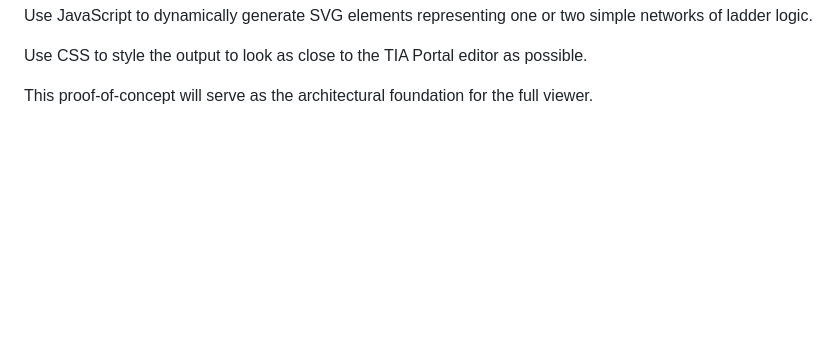
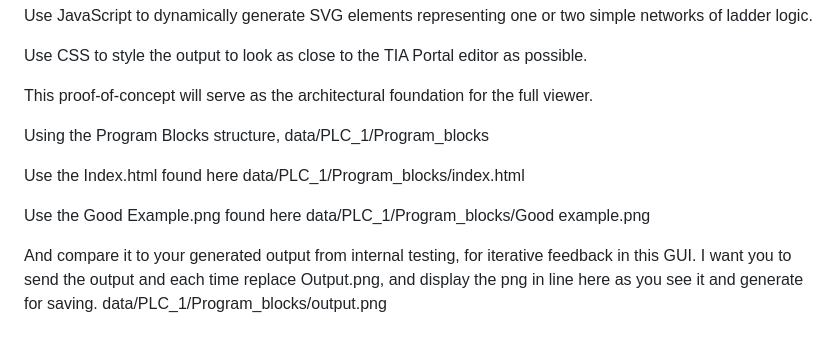
Before and after one commit to dlevine6487/Siemens_PLC_Compare, a Markdown page: AGENT.md, the part around the change. GitHub-like rendering; blank space fills up the shorter version.

```diff
--- a/AGENT.md
+++ b/AGENT.md
@@ -57,3 +57,15 @@ Use JavaScript to dynamically generate SVG elements representing one or two simp
 Use CSS to style the output to look as close to the TIA Portal editor as possible.
 
 This proof-of-concept will serve as the architectural foundation for the full viewer.
+
+Using the Program Blocks structure,
+data/PLC_1/Program_blocks
+
+Use the Index.html found here
+data/PLC_1/Program_blocks/index.html
+
+Use the Good Example.png found here
+data/PLC_1/Program_blocks/Good example.png
+
+And compare it to your generated output from internal testing, for iterative feedback in this GUI. I want you to send the output and each time replace Output.png, and display the png in line here as you see it and generate for saving.
+data/PLC_1/Program_blocks/output.png
```
